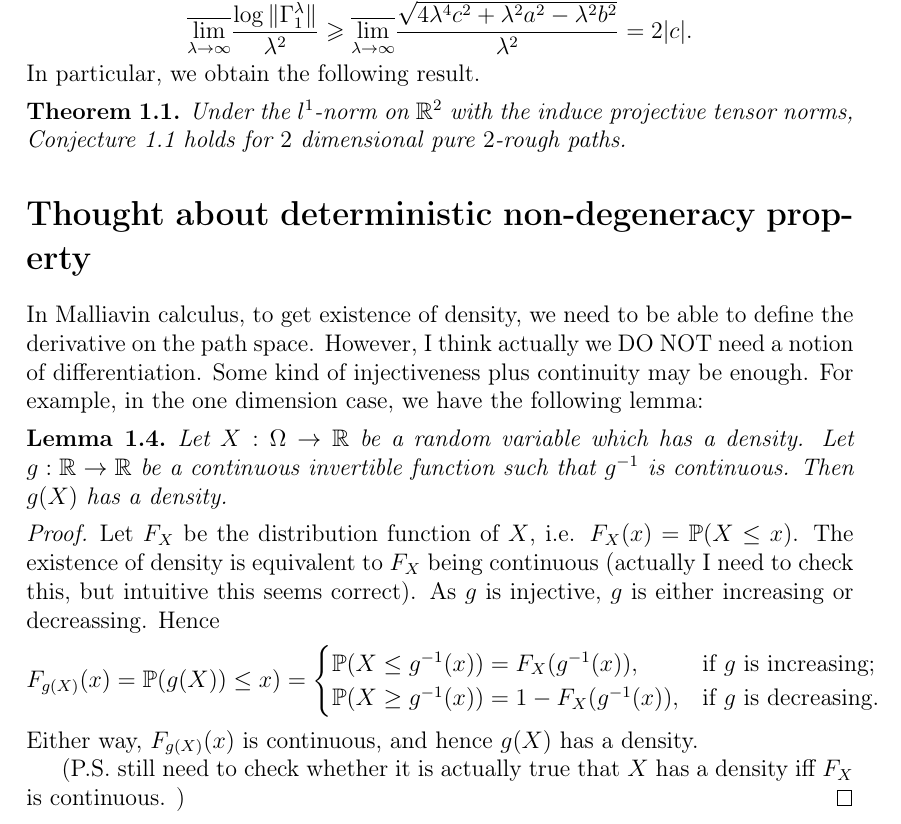
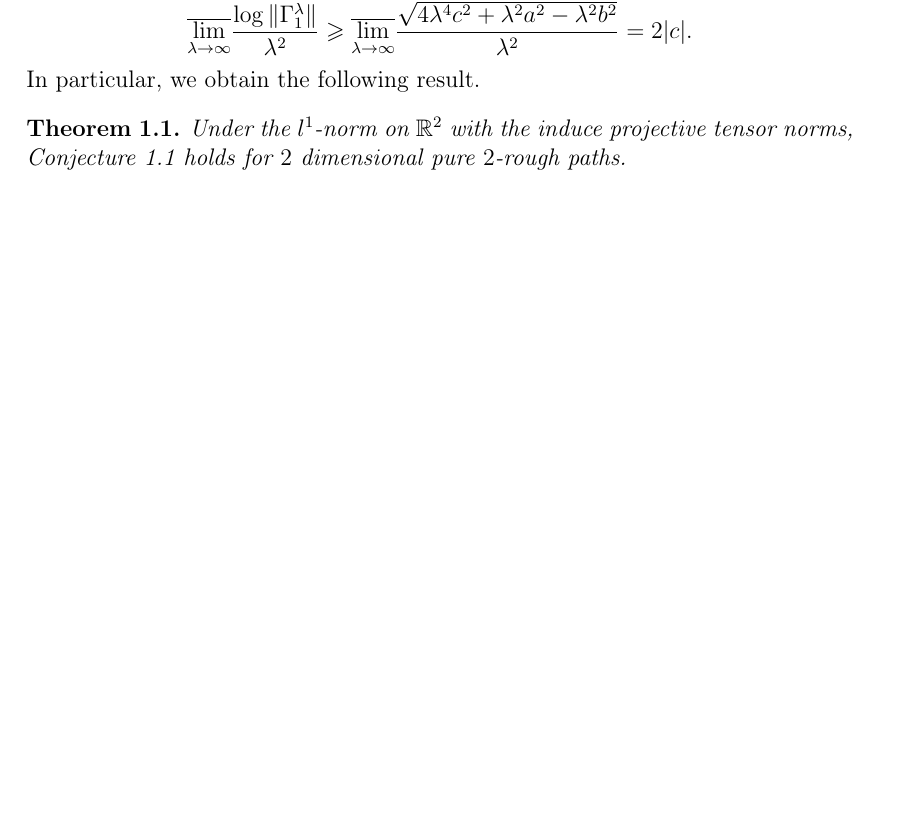
Before and after one commit to xigeng2018/length-image-conjecture, a LaTeX document (The Length and Image Conjecture for Signatures.tex): part of page 9 of 10 before the commit and part of page 9 of 9 after it, cut so that both start at the same text, the shorter picture padded with empty space. Compiled offline with pdfLaTeX.

Commit message:
Gaussian section removed

```diff
--- a/The Length and Image Conjecture for Signatures.tex
+++ b/The Length and Image Conjecture for Signatures.tex
@@ -455,36 +455,7 @@ tensor norms, Conjecture \ref{conj: length conjecture for pure rough path}
 holds for $2$ dimensional pure $2$-rough paths.
 \end{thm}
 
-\section*{Thought about deterministic non-degeneracy property }
 
-In Malliavin calculus, to get existence of density, we need to be
-able to define the derivative on the path space. However, I think
-actually we DO NOT need a notion of differentiation. Some kind of
-injectiveness plus continuity may be enough. For example, in the one
-dimension case, we have the following lemma:
-\begin{lem}
-Let $X:\Omega\rightarrow\mathbb{R}$ be a random variable which has
-a density. Let $g:\mathbb{R}\rightarrow\mathbb{R}$ be a continuous
-invertible function such that $g^{-1}$ is continuous. Then $g(X)$
-has a density.
-\end{lem}
-\begin{proof}
-Let $F_{X}$ be the distribution function of $X$, i.e. $F_{X}(x)=\mathbb{P}(X\leq x)$.
-The existence of density is equivalent to $F_{X}$ being continuous
-(actually I need to check this, but intuitive this seems correct).
-As $g$ is injective, $g$ is either increasing or decreassing. Hence
-\[
-F_{g(X)}(x)=\mathbb{P}(g(X))\leq x)=\begin{cases}
-\mathbb{P}(X\leq g^{-1}(x))=F_{X}(g^{-1}(x)), & \text{if }g\text{ is increasing;}\\
-\mathbb{P}(X\geq g^{-1}(x))=1-F_{X}(g^{-1}(x)), & \text{if }g\text{ is decreasing.}
-\end{cases}
-\]
-Either way, $F_{g(X)}(x)$ is continuous, and hence $g(X)$ has a
-density.
-
-(P.S. still need to check whether it is actually true that $X$ has
-a density iff $F_{X}$ is continuous. )
-\end{proof}
 \begin{thebibliography}{1}
 \bibitem{BG18}H. Boedihardjo and X. Geng, tail asymptotics of the
 Brownian signature, \textit{arXiv preprint}, 2018.
```
